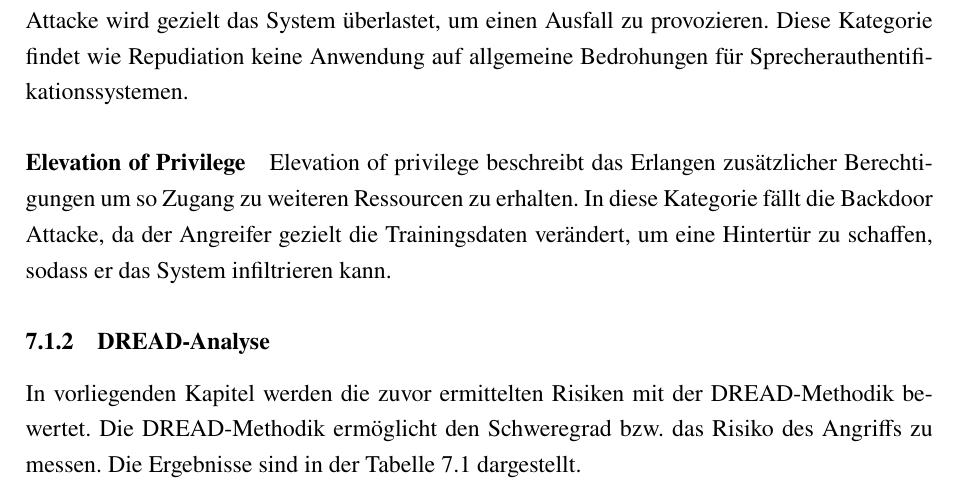
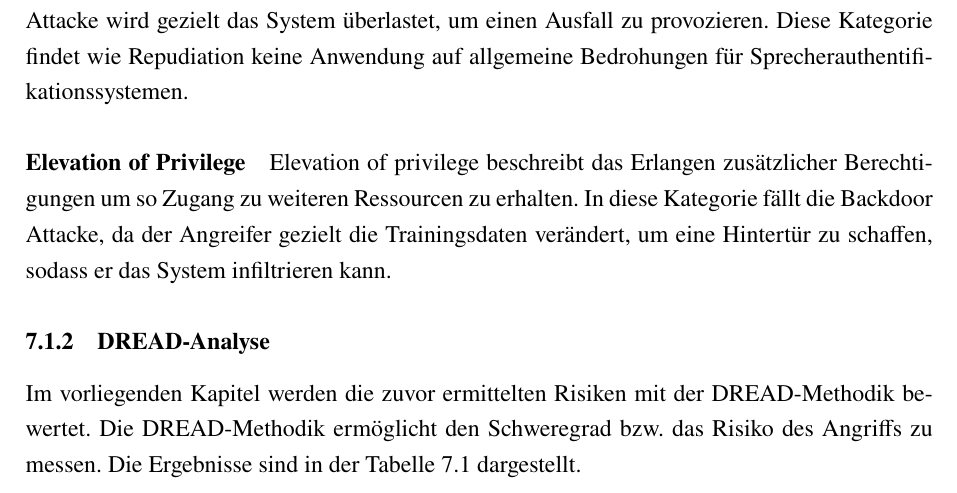
Before and after one commit to DHBW-FN-TIT20/user-authentication-using-voice-recognition, a LaTeX paper (latex/main.tex, which reads latex/chapter/Sicherheitsrisiken.tex): part of page 66 of 79, cut so that both start at the same text. Compiled offline with pdfLaTeX.

Commit message:
Update latex/chapter/Sicherheitsrisiken.tex

```diff
--- a/latex/chapter/Sicherheitsrisiken.tex
+++ b/latex/chapter/Sicherheitsrisiken.tex
@@ -88,7 +88,7 @@ In diese Kategorie fällt die Backdoor Attacke, da der Angreifer gezielt die Tra
 
 
 \subsubsection{DREAD-Analyse}
-In vorliegenden Kapitel werden die zuvor ermittelten Risiken mit der DREAD-Methodik bewertet.
+Im vorliegenden Kapitel werden die zuvor ermittelten Risiken mit der DREAD-Methodik bewertet.
 Die DREAD-Methodik ermöglicht den Schweregrad bzw. das Risiko des Angriffs zu messen.
 % TODO evtl noch in grundlagen ergänzen.
 Die Ergebnisse sind in der Tabelle \ref{tab:dread-analyse} dargestellt.
```
